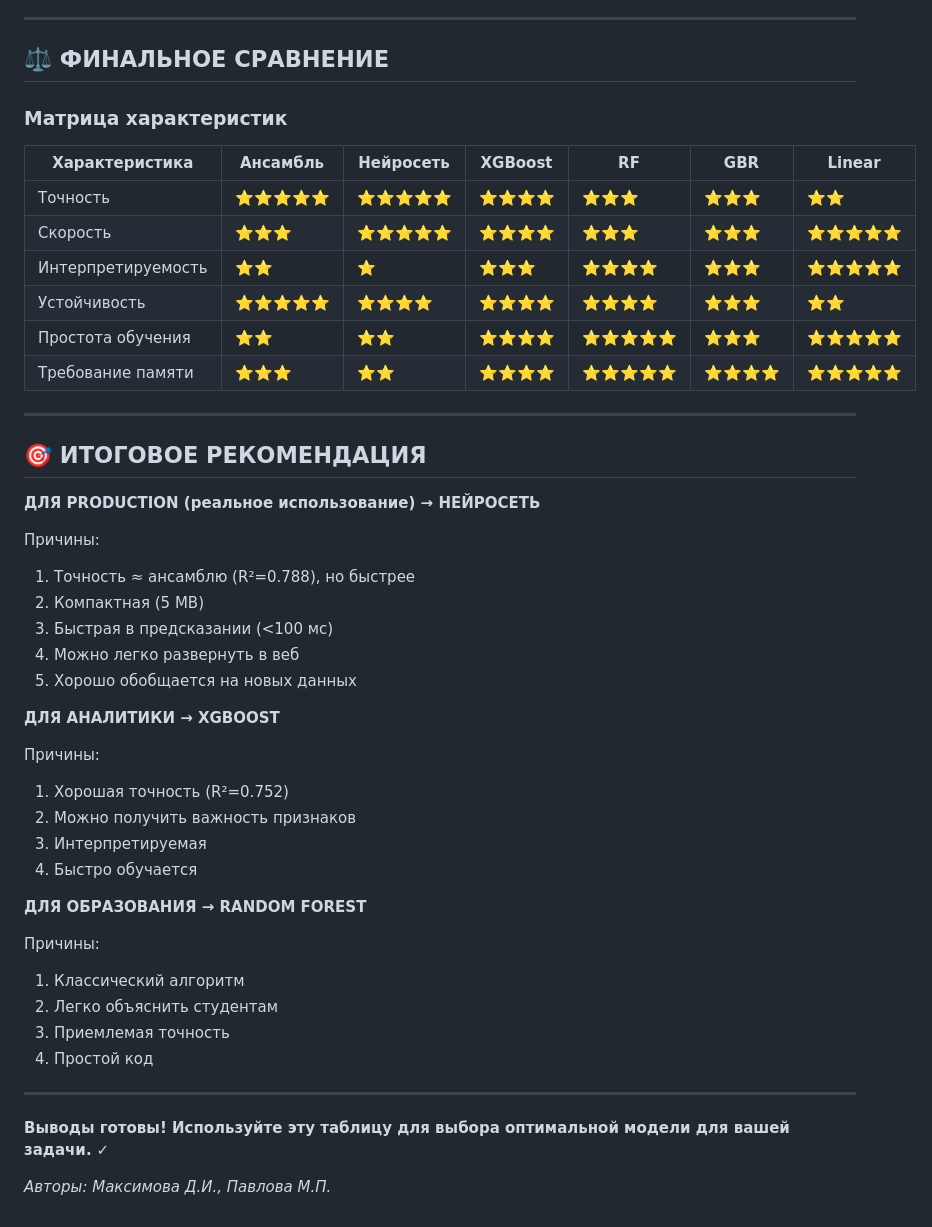
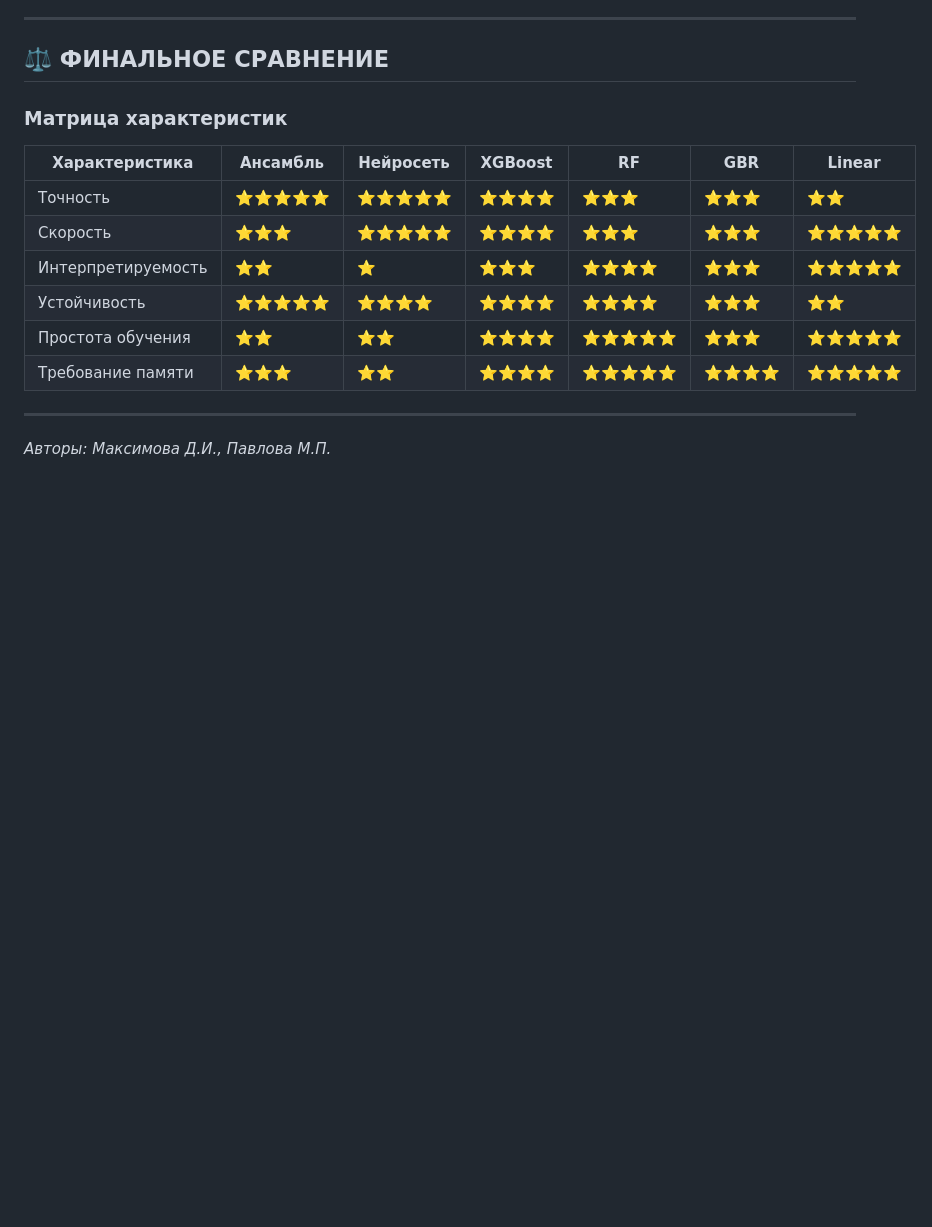
Before and after one commit to ewuxm/Stud, a Markdown page: MODELS_COMPARISON.md, the part around the change. Drawn GitHub-style; blank space fills up the shorter version.

```diff
--- a/MODELS_COMPARISON.md
+++ b/MODELS_COMPARISON.md
@@ -388,35 +388,5 @@ MAE  |
 
 ---
 
-## 🎯 ИТОГОВОЕ РЕКОМЕНДАЦИЯ
-
-**ДЛЯ PRODUCTION (реальное использование) → НЕЙРОСЕТЬ**
-
-Причины:
-1. Точность ≈ ансамблю (R²=0.788), но быстрее
-2. Компактная (5 MB)
-3. Быстрая в предсказании (<100 мс)
-4. Можно легко развернуть в веб
-5. Хорошо обобщается на новых данных
-
-**ДЛЯ АНАЛИТИКИ → XGBOOST**
-
-Причины:
-1. Хорошая точность (R²=0.752)
-2. Можно получить важность признаков
-3. Интерпретируемая
-4. Быстро обучается
-
-**ДЛЯ ОБРАЗОВАНИЯ → RANDOM FOREST**
-
-Причины:
-1. Классический алгоритм
-2. Легко объяснить студентам
-3. Приемлемая точность
-4. Простой код
-
----
-
-**Выводы готовы! Используйте эту таблицу для выбора оптимальной модели для вашей задачи.** ✓
 
 *Авторы: Максимова Д.И., Павлова М.П.*
```
